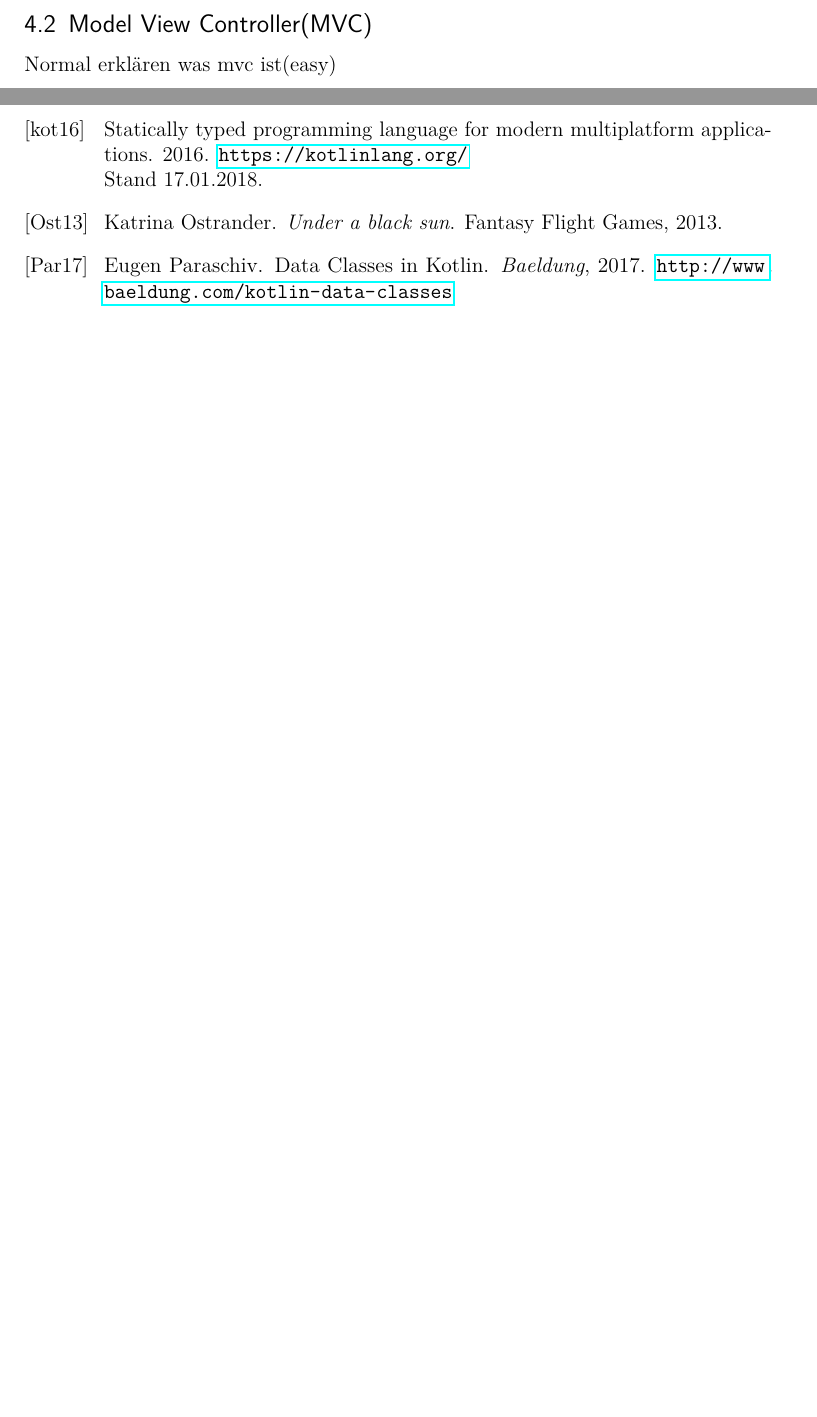
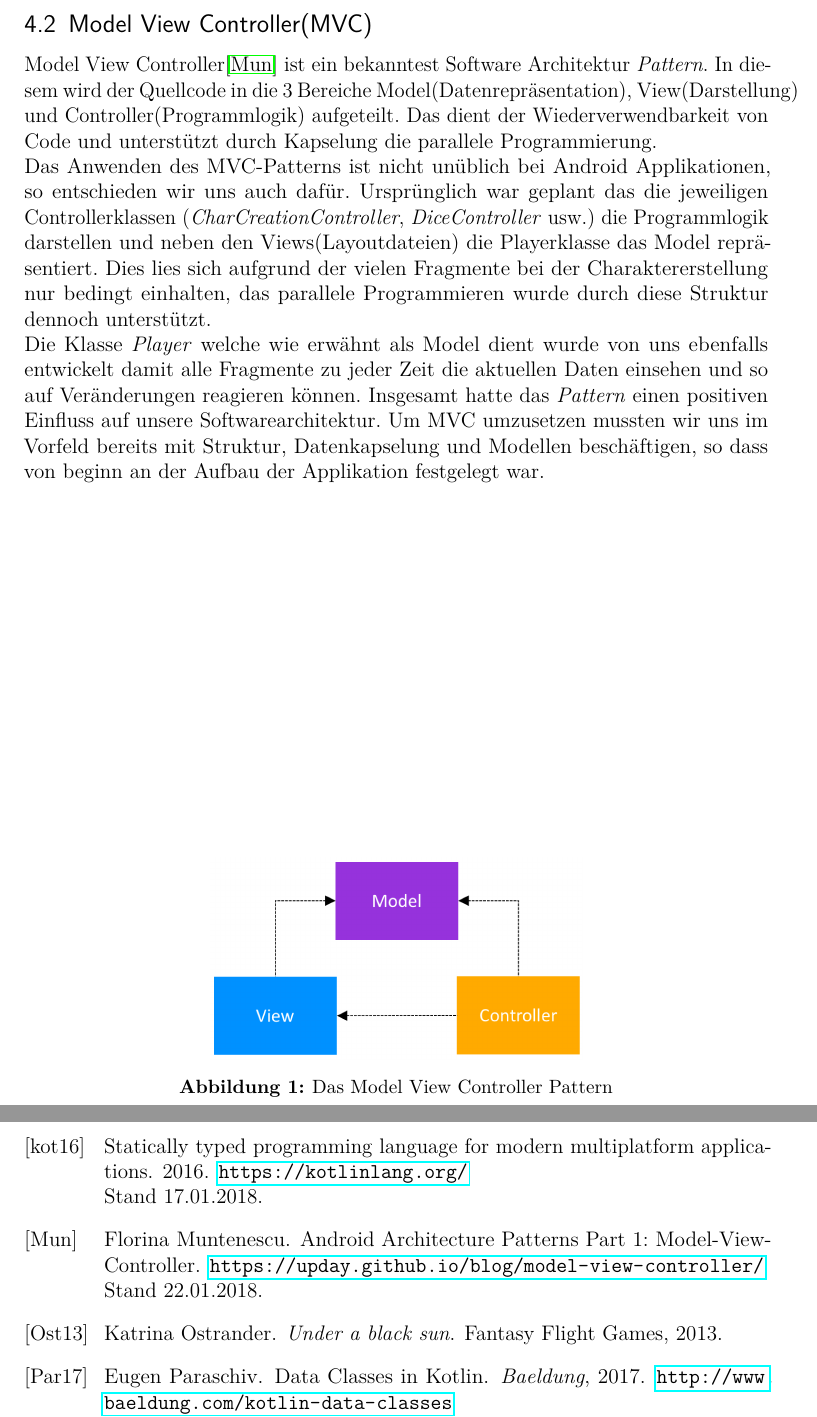
Before and after one commit to ChristopherKL/CharBuilder, a LaTeX document (Dokumentation/LaTeX Doku/CharBuilderDoku.tex, which reads Dokumentation/LaTeX Doku/content/Auswertung.tex): two parts of pages 12 and 24 of 24, joined at a grey line, cut so that both start at the same text, the shorter picture padded with empty space. Compiled offline with pdfLaTeX; an older LaTeX class or package is replaced by its successor.

Commit message:
MVC Pattern

```diff
--- a/Dokumentation/LaTeX Doku/content/Auswertung.tex
+++ b/Dokumentation/LaTeX Doku/content/Auswertung.tex
@@ -113,7 +113,14 @@ Jedes der Fragmente in diesem Paket wird während der Charaktererstellung benöt
 Das Paket \grqq Help\grqq{} wurde erstellt, um Klassen zu sammeln, die eventuell mehrfach genutzte Programmlogik enthalten. So kann der Code aus dem \textit{DiceHelper} z.B. nicht nur im \textit{DiceController} angewendet werden, sondern bei Bedarf auch aus anderen Klassen heraus aufgerufen werden.
 
 \subsection{Model View Controller(MVC)}
-Normal erklären was mvc ist(easy)
+Model View Controller\cite{mvc} ist ein bekanntest Software Architektur \textit{Pattern}. In diesem wird der Quellcode in die 3 Bereiche Model(Datenrepräsentation), View(Darstellung) und Controller(Programmlogik) aufgeteilt. Das dient der Wiederverwendbarkeit von Code und unterstützt durch Kapselung die parallele Programmierung.
+\newline Das Anwenden des MVC-Patterns ist nicht unüblich bei Android Applikationen, so entschieden wir uns auch dafür. Ursprünglich war geplant das die jeweiligen Controllerklassen (\textit{CharCreationController}, \textit{DiceController} usw.) die Programmlogik darstellen und neben den Views(Layoutdateien) die Playerklasse das Model repräsentiert. Dies lies sich aufgrund der vielen Fragmente bei der Charaktererstellung nur bedingt einhalten, das parallele Programmieren wurde durch diese Struktur dennoch unterstützt.
+\newline Die Klasse \textit{Player} welche wie erwähnt als Model dient wurde von uns ebenfalls entwickelt damit alle Fragmente zu jeder Zeit die aktuellen Daten einsehen und so auf Veränderungen reagieren können. Insgesamt hatte das \textit{Pattern} einen positiven Einfluss auf unsere Softwarearchitektur. Um MVC umzusetzen mussten wir uns im Vorfeld bereits mit Struktur, Datenkapselung und Modellen beschäftigen, so dass von beginn an der Aufbau der Applikation festgelegt war.\\
+\begin{figure}
+	\centering
+	\includegraphics[width=0.5\textwidth]{images/mvc.png}
+	\caption{Das Model View Controller Pattern}
+\end{figure}
 
 \newpage
 \section{Implementierung}
```
Also changed, not shown: Dokumentation/LaTeX Doku/content/quellen.bib (+6 -0 lines), Dokumentation/LaTeX Doku/CharBuilderDoku.bbl, Dokumentation/LaTeX Doku/CharBuilderDoku.pdf, Dokumentation/LaTeX Doku/images/mvc.png (added), 6 other files.
